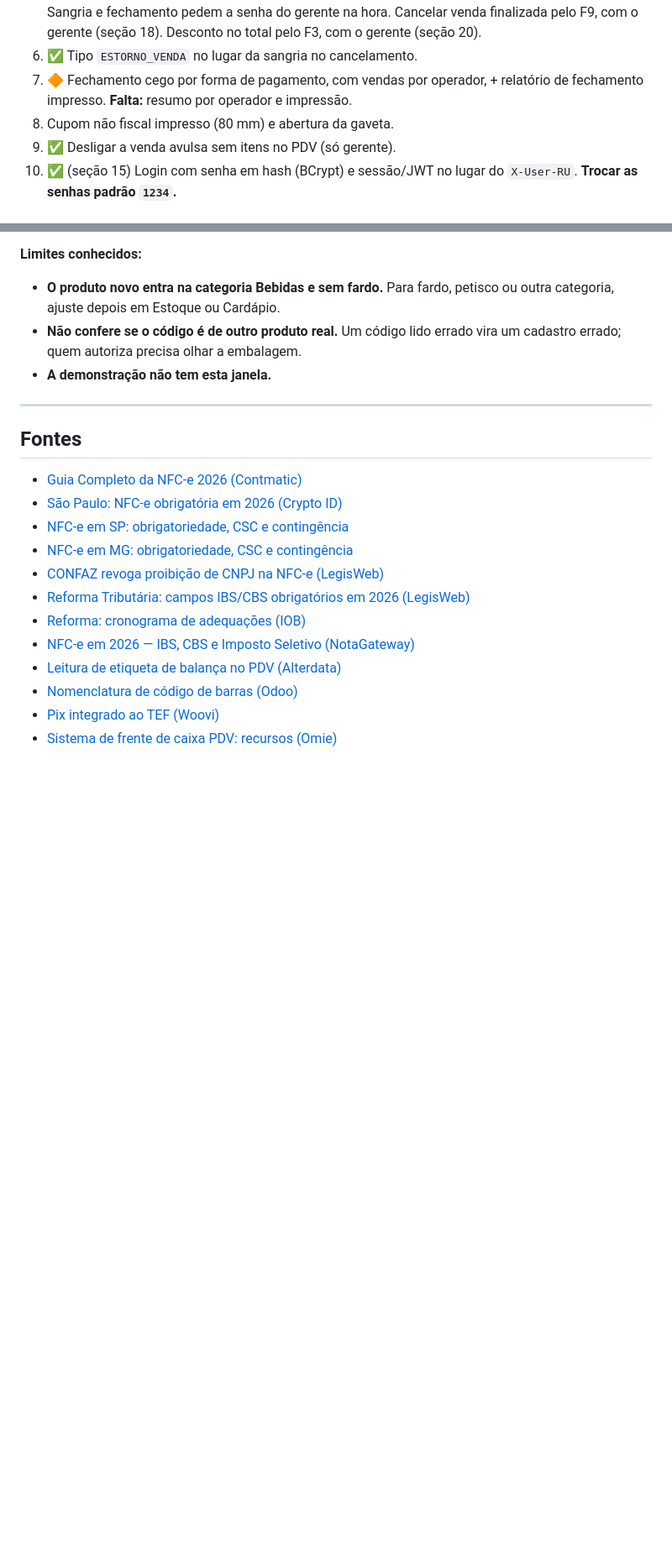
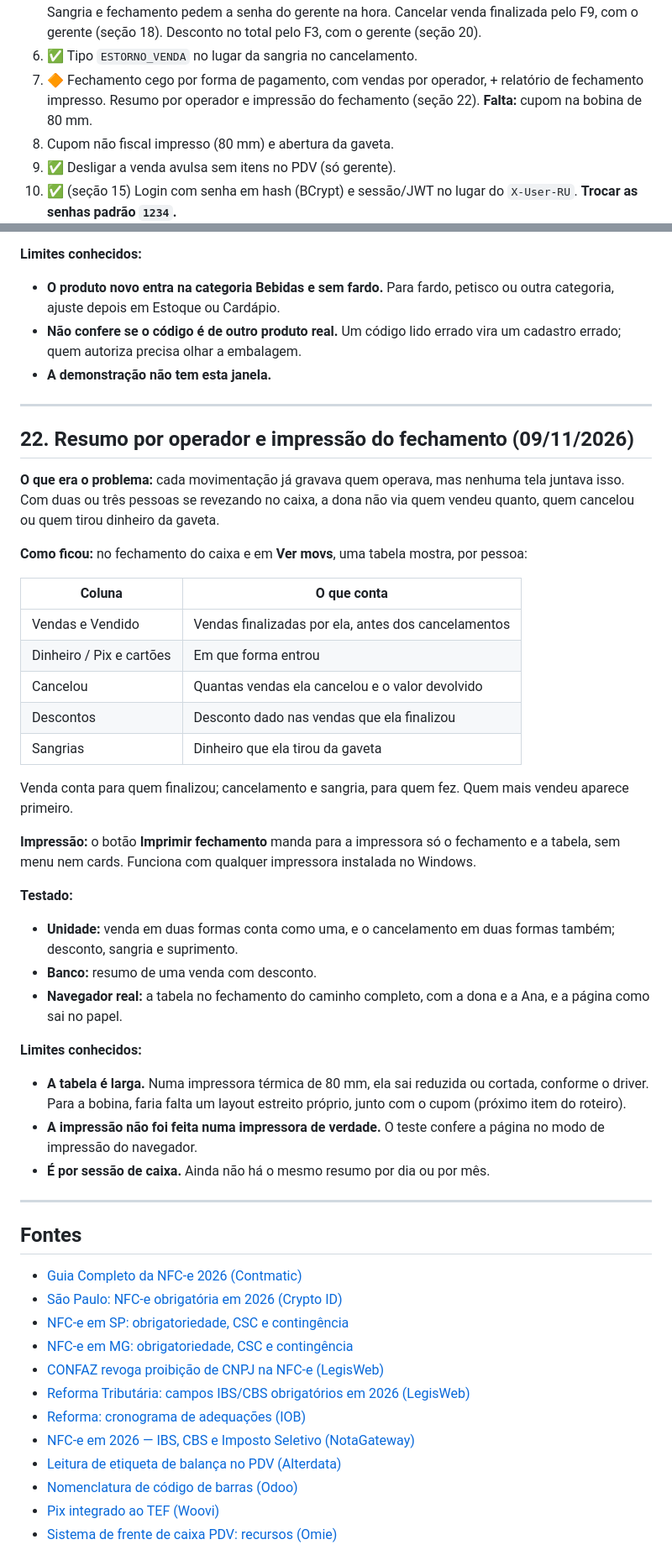
Before and after one commit to Pedruzz30/Sistema_de_Gerenciamento, a Markdown page: docs/analise-pdv-deposito-bebidas.md, 2 parts joined by grey strips. Shown at 84% size. Drawn GitHub-style; blank space fills up the shorter version.

Commit message:
docs: resumo por operador no relatório
Co-Authored-By: Claude Opus 5.5 <noreply@anthropic.com>

```diff
--- a/docs/analise-pdv-deposito-bebidas.md
+++ b/docs/analise-pdv-deposito-bebidas.md
@@ -420,7 +420,7 @@ Situação conferida no código em 06/11/2026. ✅ feito; 🔶 em parte; sem mar
 4. ✅ `venda_pagamentos`: dinheiro/Pix/débito/crédito, multi-pagamento e troco. A gaveta recebe só dinheiro.
 5. ✅ **Troca rápida de operador por PIN (F12)** (seção 15), com cada venda gravando quem passou. Sangria e fechamento pedem a senha do gerente na hora. Cancelar venda finalizada pelo F9, com o gerente (seção 18). Desconto no total pelo F3, com o gerente (seção 20).
 6. ✅ Tipo `ESTORNO_VENDA` no lugar da sangria no cancelamento.
-7. 🔶 Fechamento cego por forma de pagamento, com vendas por operador, + relatório de fechamento impresso. **Falta:** resumo por operador e impressão.
+7. 🔶 Fechamento cego por forma de pagamento, com vendas por operador, + relatório de fechamento impresso. Resumo por operador e impressão do fechamento (seção 22). **Falta:** cupom na bobina de 80 mm.
 8. Cupom não fiscal impresso (80 mm) e abertura da gaveta.
 9. ✅ Desligar a venda avulsa sem itens no PDV (só gerente).
 10. ✅ (seção 15) Login com senha em hash (BCrypt) e sessão/JWT no lugar do `X-User-RU`. **Trocar as senhas padrão `1234`.**
@@ -886,6 +886,36 @@ A tela de login explica os dois caminhos.
 
 ---
 
+## 22. Resumo por operador e impressão do fechamento (09/11/2026)
+
+**O que era o problema:** cada movimentação já gravava quem operava, mas nenhuma tela juntava isso. Com duas ou três pessoas se revezando no caixa, a dona não via quem vendeu quanto, quem cancelou ou quem tirou dinheiro da gaveta.
+
+**Como ficou:** no fechamento do caixa e em **Ver movs**, uma tabela mostra, por pessoa:
+
+| Coluna | O que conta |
+|---|---|
+| Vendas e Vendido | Vendas finalizadas por ela, antes dos cancelamentos |
+| Dinheiro / Pix e cartões | Em que forma entrou |
+| Cancelou | Quantas vendas ela cancelou e o valor devolvido |
+| Descontos | Desconto dado nas vendas que ela finalizou |
+| Sangrias | Dinheiro que ela tirou da gaveta |
+
+Venda conta para quem finalizou; cancelamento e sangria, para quem fez. Quem mais vendeu aparece primeiro.
+
+**Impressão:** o botão **Imprimir fechamento** manda para a impressora só o fechamento e a tabela, sem menu nem cards. Funciona com qualquer impressora instalada no Windows.
+
+**Testado:**
+- **Unidade:** venda em duas formas conta como uma, e o cancelamento em duas formas também; desconto, sangria e suprimento.
+- **Banco:** resumo de uma venda com desconto.
+- **Navegador real:** a tabela no fechamento do caminho completo, com a dona e a Ana, e a página como sai no papel.
+
+**Limites conhecidos:**
+- **A tabela é larga.** Numa impressora térmica de 80 mm, ela sai reduzida ou cortada, conforme o driver. Para a bobina, faria falta um layout estreito próprio, junto com o cupom (próximo item do roteiro).
+- **A impressão não foi feita numa impressora de verdade.** O teste confere a página no modo de impressão do navegador.
+- **É por sessão de caixa.** Ainda não há o mesmo resumo por dia ou por mês.
+
+---
+
 ## Fontes
 
 - [Guia Completo da NFC-e 2026 (Contmatic)](https://simplifique.contmatic.com.br/blogs/guia-completo-nfc-e-2026)
```
